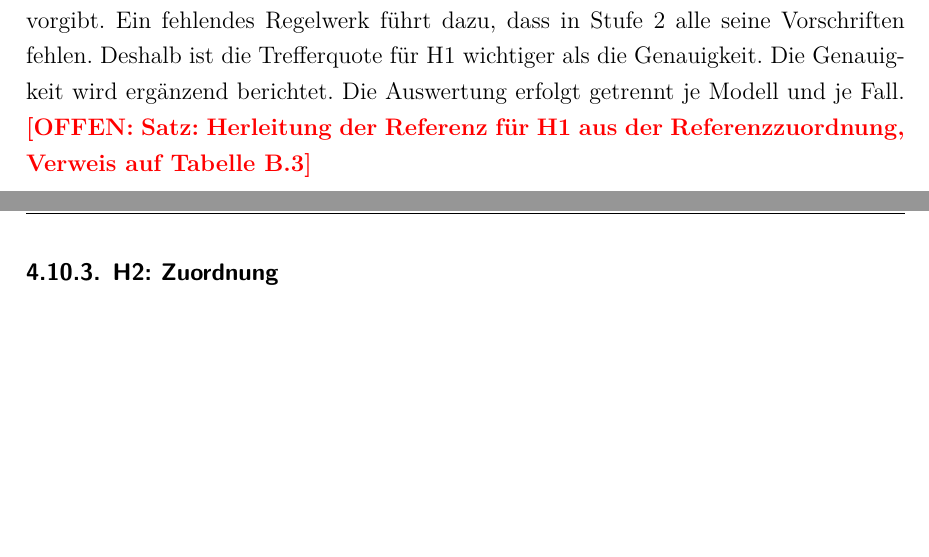
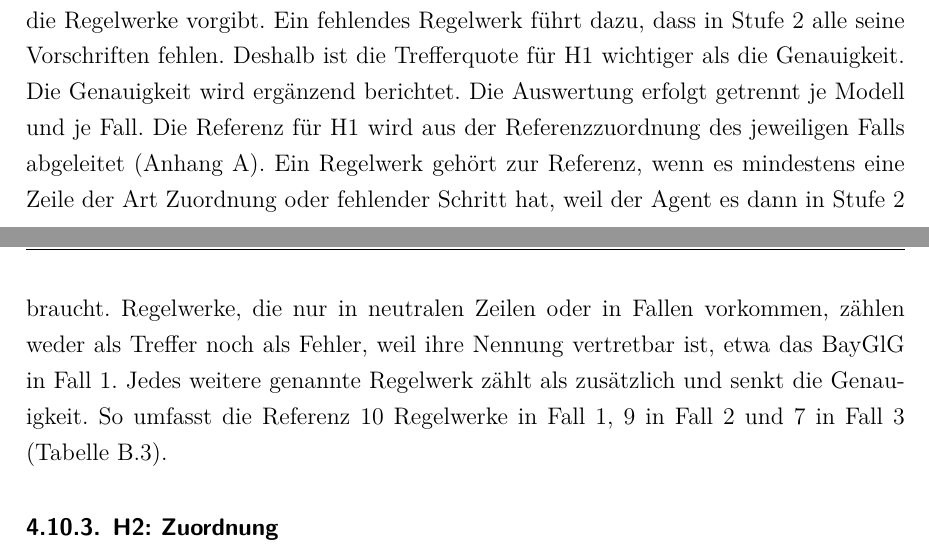
Before and after one commit to SebastianHaug35/Masterthesis_Experiment, a LaTeX thesis (thesis/latex/thesis.tex, which reads thesis/latex/chapters/04_methodik.tex): two parts of pages 44 and 45 of 77, joined at a grey line, cut so that both start at the same text, the shorter picture padded with empty space. Compiled offline with XeLaTeX; a missing font is replaced by an installed copy or a similar font.

Commit message:
thesis: Herleitung der Referenz für H1 ausformuliert
Co-Authored-By: Claude Opus 5.5 <noreply@anthropic.com>
Claude-Session: https://claude.ai/code/session_01TX7uZYTcYrXrTLnpze3VB4

```diff
--- a/thesis/latex/chapters/04_methodik.tex
+++ b/thesis/latex/chapters/04_methodik.tex
@@ -426,7 +426,12 @@ Ein fehlendes Regelwerk führt dazu, dass in Stufe~2 alle seine Vorschriften feh
 Deshalb ist die Trefferquote für H1 wichtiger als die Genauigkeit.
 Die Genauigkeit wird ergänzend berichtet.
 Die Auswertung erfolgt getrennt je Modell und je Fall.
-\offen{Satz: Herleitung der Referenz für H1 aus der Referenzzuordnung, Verweis auf Tabelle~\ref{tab:h1_referenz}}
+% Sätze zur Referenz für H1 abgesegnet am 23.11.2026
+Die Referenz für H1 wird aus der Referenzzuordnung des jeweiligen Falls abgeleitet (Anhang~\ref{anh:vorschriften}).
+Ein Regelwerk gehört zur Referenz, wenn es mindestens eine Zeile der Art Zuordnung oder fehlender Schritt hat, weil der Agent es dann in Stufe~2 braucht.
+Regelwerke, die nur in neutralen Zeilen oder in Fallen vorkommen, zählen weder als Treffer noch als Fehler, weil ihre Nennung vertretbar ist, etwa das BayGlG in Fall~1.
+Jedes weitere genannte Regelwerk zählt als zusätzlich und senkt die Genauigkeit.
+So umfasst die Referenz 10 Regelwerke in Fall~1, 9 in Fall~2 und 7 in Fall~3 (Tabelle~\ref{tab:h1_referenz}).
 \subsubsection{H2: Zuordnung}
 % Sätze abgesegnet am 21.11.2026
 Mit H2 wird geprüft, ob der Agent jedem Task die richtigen Vorschriften zuordnet.
```
Also changed, not shown: thesis/latex/appendix/anhang_b_h1.tex (+1 -1 lines), thesis/offene_punkte.md (+2 -0 lines).
